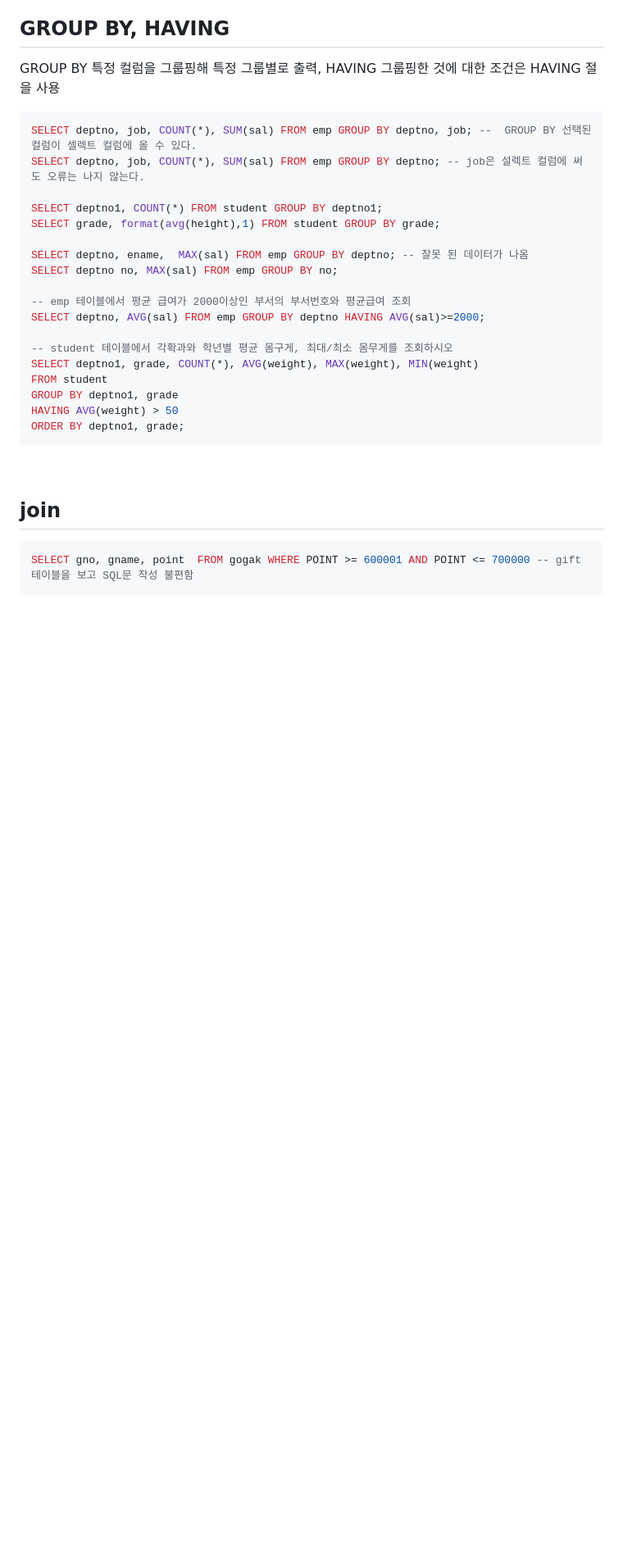
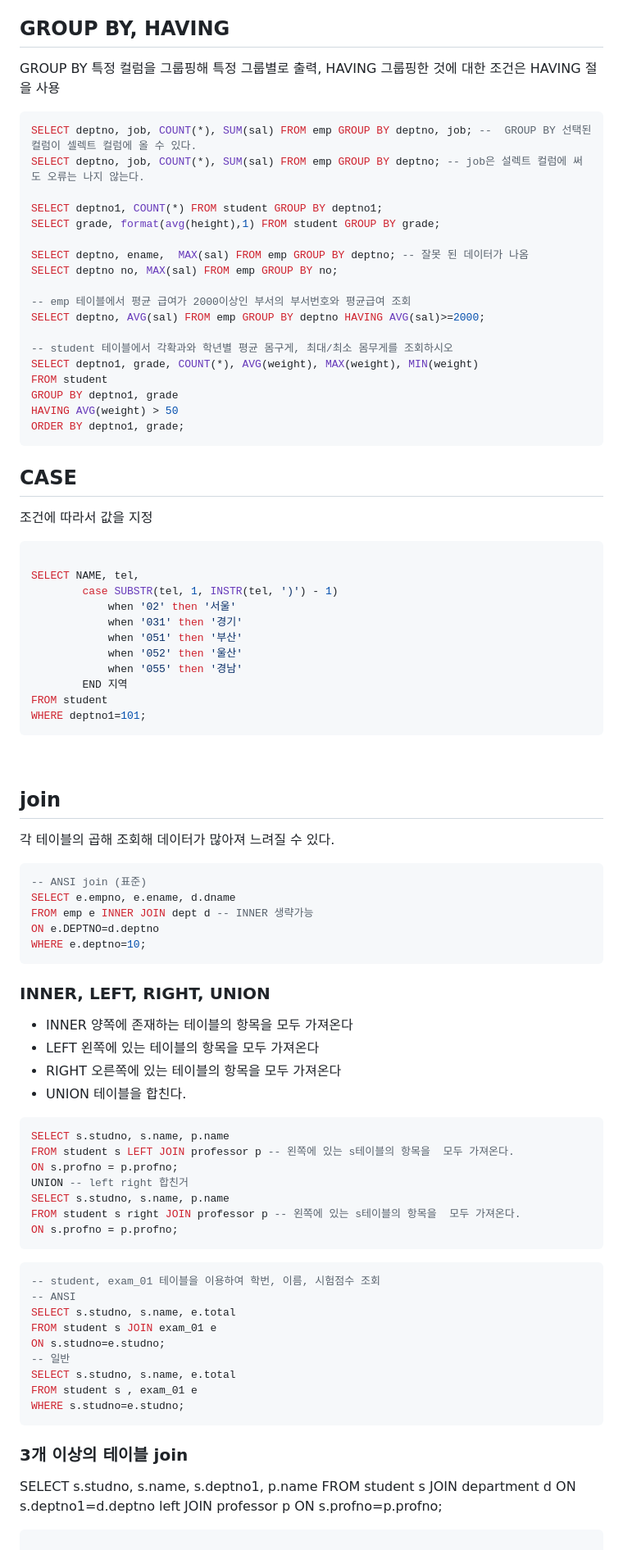
Before and after one commit to JeHa-An/KOSTA, a Markdown page: database/SQL.md, the part around one of its changes. Shown at 82% size. Drawn GitHub-style; blank space fills up the shorter version.

Commit message:
Update SQL.md
case, join 추가

````diff
--- a/database/SQL.md
+++ b/database/SQL.md
@@ -294,10 +294,60 @@ GROUP BY deptno1, grade
 HAVING AVG(weight) > 50
 ORDER BY deptno1, grade;
 ```
+## CASE
+조건에 따라서 값을 지정
+```sql
 
+SELECT NAME, tel,
+		case SUBSTR(tel, 1, INSTR(tel, ')') - 1)
+			when '02' then '서울'
+			when '031' then '경기'
+			when '051' then '부산'
+			when '052' then '울산'
+			when '055' then '경남'
+		END 지역
+FROM student
+WHERE deptno1=101;
+```
 <br>
 
 ## join
+각 테이블의 곱해 조회해 데이터가 많아져 느려질 수 있다.
 ```sql
-SELECT gno, gname, point  FROM gogak WHERE POINT >= 600001 AND POINT <= 700000 -- gift 테이블을 보고 SQL문 작성 불편함
+-- ANSI join (표준)
+SELECT e.empno, e.ename, d.dname
+FROM emp e INNER JOIN dept d -- INNER 생략가능
+ON e.DEPTNO=d.deptno
+WHERE e.deptno=10;
 ```
+### INNER, LEFT, RIGHT, UNION
+- INNER 양쪽에 존재하는 테이블의 항목을 모두 가져온다
+- LEFT 왼쪽에 있는 테이블의 항목을 모두 가져온다
+- RIGHT 오른쪽에 있는 테이블의 항목을 모두 가져온다
+- UNION 테이블을 합친다.
+```sql
+SELECT s.studno, s.name, p.name
+FROM student s LEFT JOIN professor p -- 왼쪽에 있는 s테이블의 항목을  모두 가져온다.
+ON s.profno = p.profno;
+UNION -- left right 합친거
+SELECT s.studno, s.name, p.name
+FROM student s right JOIN professor p -- 왼쪽에 있는 s테이블의 항목을  모두 가져온다.
+ON s.profno = p.profno;
+```
+```sql
+-- student, exam_01 테이블을 이용하여 학번, 이름, 시험점수 조회
+-- ANSI
+SELECT s.studno, s.name, e.total
+FROM student s JOIN exam_01 e
+ON s.studno=e.studno;
+-- 일반
+SELECT s.studno, s.name, e.total
+FROM student s , exam_01 e
+WHERE s.studno=e.studno;
+```
+### 3개 이상의 테이블 join
+SELECT s.studno, s.name, s.deptno1, p.name
+FROM student s JOIN department d ON s.deptno1=d.deptno
+left JOIN professor p ON s.profno=p.profno;
+
+```
````
Also changed, not shown: other parts of database/SQL.md (+1 -1 lines).
